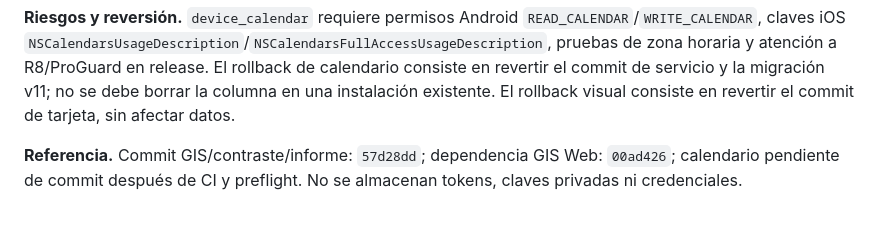
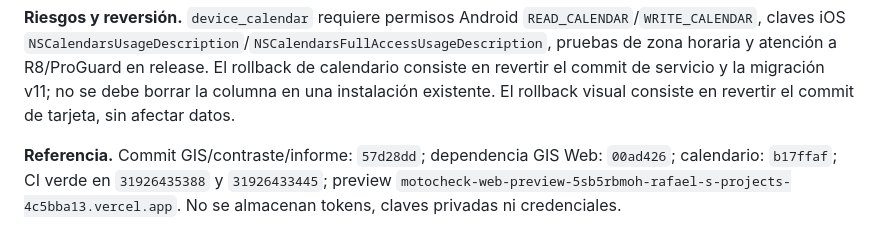
Before and after one commit to rafaelicon15/MotoCheck, a Markdown page: docs/ENGINEERING_LOG.md, the part around the change. GitHub-like rendering.

```diff
--- a/docs/ENGINEERING_LOG.md
+++ b/docs/ENGINEERING_LOG.md
@@ -88,4 +88,4 @@ El registro compartido contiene un token de GitHub en texto plano. El valor no s
 
 **Riesgos y reversión.** `device_calendar` requiere permisos Android `READ_CALENDAR`/`WRITE_CALENDAR`, claves iOS `NSCalendarsUsageDescription`/`NSCalendarsFullAccessUsageDescription`, pruebas de zona horaria y atención a R8/ProGuard en release. El rollback de calendario consiste en revertir el commit de servicio y la migración v11; no se debe borrar la columna en una instalación existente. El rollback visual consiste en revertir el commit de tarjeta, sin afectar datos.
 
-**Referencia.** Commit GIS/contraste/informe: `57d28dd`; dependencia GIS Web: `00ad426`; calendario pendiente de commit después de CI y preflight. No se almacenan tokens, claves privadas ni credenciales.
+**Referencia.** Commit GIS/contraste/informe: `57d28dd`; dependencia GIS Web: `00ad426`; calendario: `b17ffaf`; CI verde en `31926435388` y `31926433445`; preview `motocheck-web-preview-5sb5rbmoh-rafael-s-projects-4c5bba13.vercel.app`. No se almacenan tokens, claves privadas ni credenciales.
```
Also changed, not shown: docs/PROJECT_MASTER_LOG.md (+1 -1 lines).
